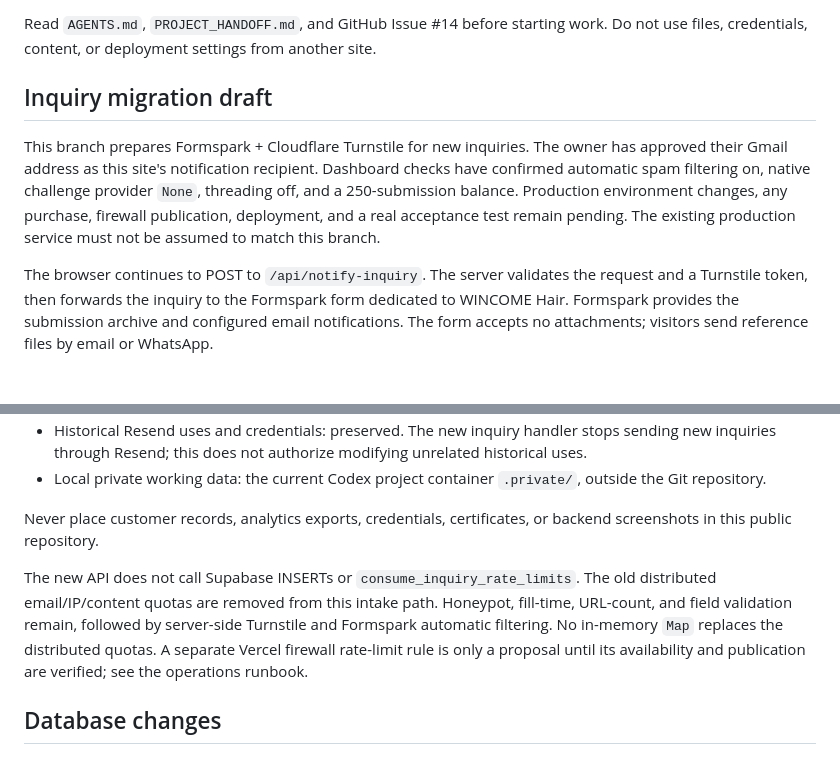
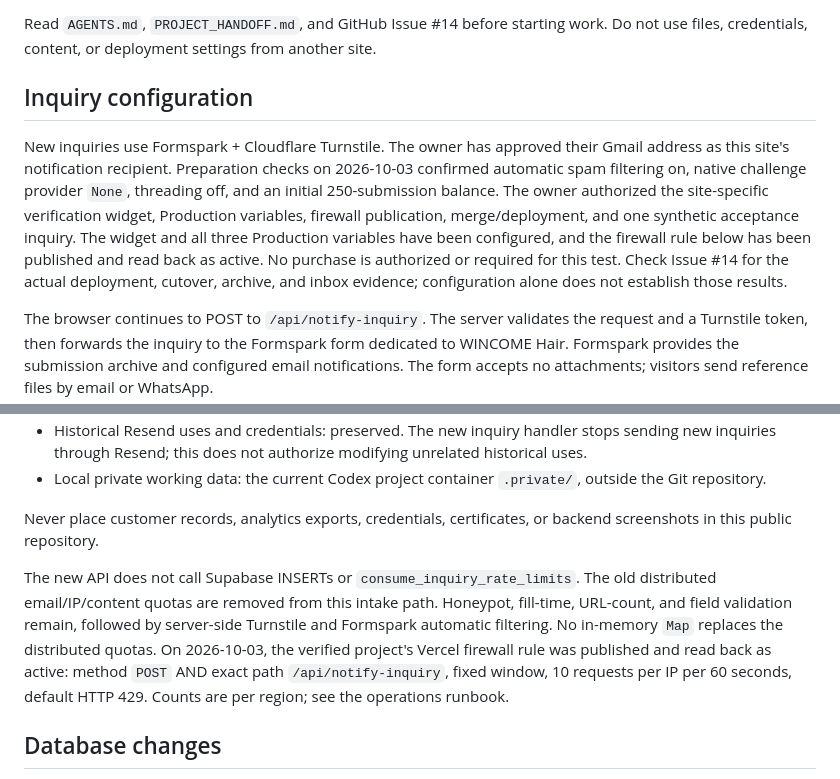
Before and after one commit to 541418372wl-glitch/wincomehair, a Markdown page: SETUP.md, 2 parts joined by grey strips. Drawn GitHub-style; blank space fills up the shorter version.

```diff
--- a/SETUP.md
+++ b/SETUP.md
@@ -9,9 +9,9 @@ This repository is only for the WINCOME Hair Accessories site:
 
 Read `AGENTS.md`, `PROJECT_HANDOFF.md`, and GitHub Issue #14 before starting work. Do not use files, credentials, content, or deployment settings from another site.
 
-## Inquiry migration draft
+## Inquiry configuration
 
-This branch prepares Formspark + Cloudflare Turnstile for new inquiries. The owner has approved their Gmail address as this site's notification recipient. Dashboard checks have confirmed automatic spam filtering on, native challenge provider `None`, threading off, and a 250-submission balance. Production environment changes, any purchase, firewall publication, deployment, and a real acceptance test remain pending. The existing production service must not be assumed to match this branch.
+New inquiries use Formspark + Cloudflare Turnstile. The owner has approved their Gmail address as this site's notification recipient. Preparation checks on 2026-10-03 confirmed automatic spam filtering on, native challenge provider `None`, threading off, and an initial 250-submission balance. The owner authorized the site-specific verification widget, Production variables, firewall publication, merge/deployment, and one synthetic acceptance inquiry. The widget and all three Production variables have been configured, and the firewall rule below has been published and read back as active. No purchase is authorized or required for this test. Check Issue #14 for the actual deployment, cutover, archive, and inbox evidence; configuration alone does not establish those results.
 
 The browser continues to POST to `/api/notify-inquiry`. The server validates the request and a Turnstile token, then forwards the inquiry to the Formspark form dedicated to WINCOME Hair. Formspark provides the submission archive and configured email notifications. The form accepts no attachments; visitors send reference files by email or WhatsApp.
 
@@ -78,7 +78,7 @@ The new inquiry handler does not require `SUPABASE_URL`, `SUPABASE_SERVICE_ROLE_
 
 Never place customer records, analytics exports, credentials, certificates, or backend screenshots in this public repository.
 
-The new API does not call Supabase INSERTs or `consume_inquiry_rate_limits`. The old distributed email/IP/content quotas are removed from this intake path. Honeypot, fill-time, URL-count, and field validation remain, followed by server-side Turnstile and Formspark automatic filtering. No in-memory `Map` replaces the distributed quotas. A separate Vercel firewall rate-limit rule is only a proposal until its availability and publication are verified; see the operations runbook.
+The new API does not call Supabase INSERTs or `consume_inquiry_rate_limits`. The old distributed email/IP/content quotas are removed from this intake path. Honeypot, fill-time, URL-count, and field validation remain, followed by server-side Turnstile and Formspark automatic filtering. No in-memory `Map` replaces the distributed quotas. On 2026-10-03, the verified project's Vercel firewall rule was published and read back as active: method `POST` AND exact path `/api/notify-inquiry`, fixed window, 10 requests per IP per 60 seconds, default HTTP 429. Counts are per region; see the operations runbook.
 
 ## Database changes
 
```
Also changed, not shown: INQUIRY_OPERATIONS.md (+6 -6 lines), PROJECT_HANDOFF.md (+13 -1 lines).
